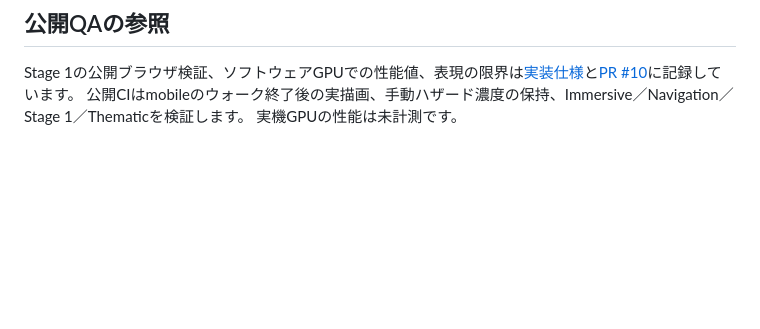
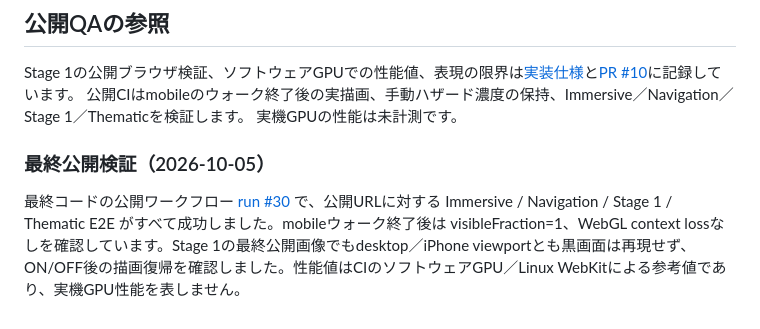
Before and after one commit to ryotamatsuki/plateau_matsuyama, a Markdown page: README.md, the part around the change. Rendered like a GitHub page; blank space fills up the shorter version.

Commit message:
docs: record final published Stage 1 verification

```diff
--- a/README.md
+++ b/README.md
@@ -65,3 +65,8 @@
 Stage 1の公開ブラウザ検証、ソフトウェアGPUでの性能値、表現の限界は[実装仕様](specs/PROCEDURAL_MATSUYAMA_STAGE1.md#公開サイトでのqa記録)と[PR #10](https://github.com/ryotamatsuki/plateau_matsuyama/pull/10)に記録しています。
 公開CIはmobileのウォーク終了後の実描画、手動ハザード濃度の保持、Immersive／Navigation／Stage 1／Thematicを検証します。
 実機GPUの性能は未計測です。
+
+
+### 最終公開検証（2026-10-05）
+
+最終コードの公開ワークフロー [run #30](https://github.com/ryotamatsuki/plateau_matsuyama/actions/runs/37225290160) で、公開URLに対する Immersive / Navigation / Stage 1 / Thematic E2E がすべて成功しました。mobileウォーク終了後は visibleFraction=1、WebGL context lossなしを確認しています。Stage 1の最終公開画像でもdesktop／iPhone viewportとも黒画面は再現せず、ON/OFF後の描画復帰を確認しました。性能値はCIのソフトウェアGPU／Linux WebKitによる参考値であり、実機GPU性能を表しません。
```
